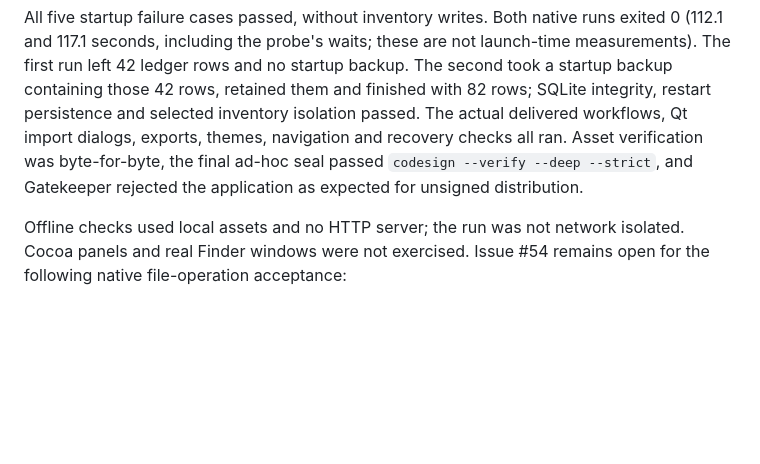
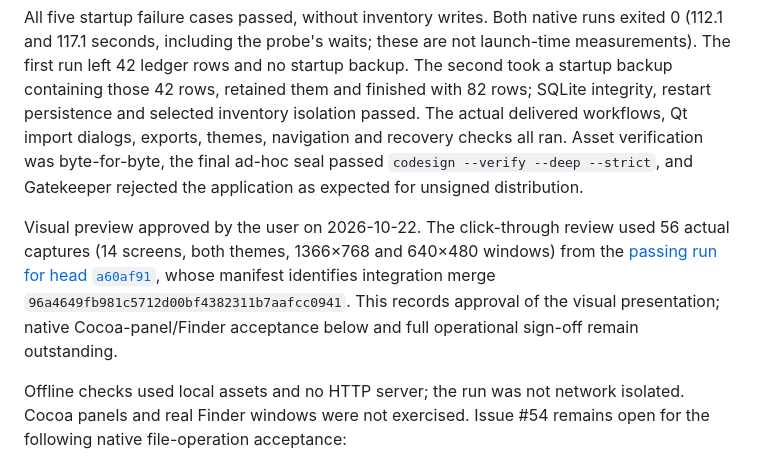
Before and after one commit to theozex4ever/InvSys, a Markdown page: docs/frontend/packaging.md, the part around the change. Drawn GitHub-style; blank space fills up the shorter version.

Commit message:
docs: record user approval of macOS visual preview

```diff
--- a/docs/frontend/packaging.md
+++ b/docs/frontend/packaging.md
@@ -344,6 +344,13 @@ exports, themes, navigation and recovery checks all ran. Asset verification was
 byte-for-byte, the final ad-hoc seal passed `codesign --verify --deep --strict`,
 and Gatekeeper rejected the application as expected for unsigned distribution.
 
+Visual preview approved by the user on 2026-10-22. The click-through review used
+56 actual captures (14 screens, both themes, 1366×768 and 640×480 windows) from
+the [passing run for head `a60af91`](https://github.com/theozex4ever/InvSys/actions/runs/39582271771),
+whose manifest identifies integration merge `96a4649fb981c5712d00bf4382311b7aafcc0941`.
+This records approval of the visual presentation; native Cocoa-panel/Finder
+acceptance below and full operational sign-off remain outstanding.
+
 Offline checks used local assets and no HTTP server; the run was not network
 isolated. Cocoa panels and real Finder windows were not exercised. Issue #54
 remains open for the following native file-operation acceptance:
```
